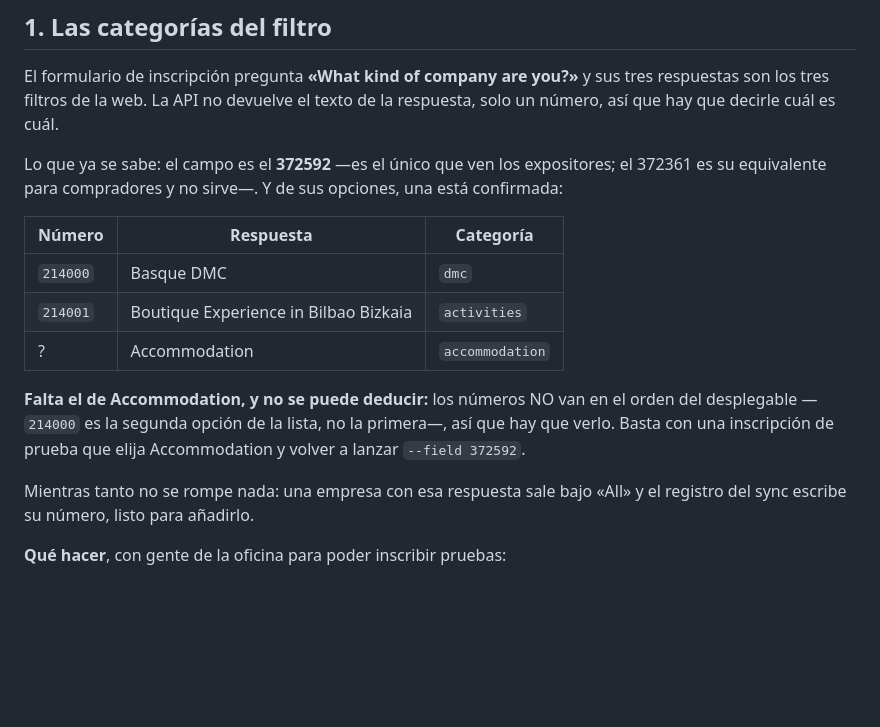
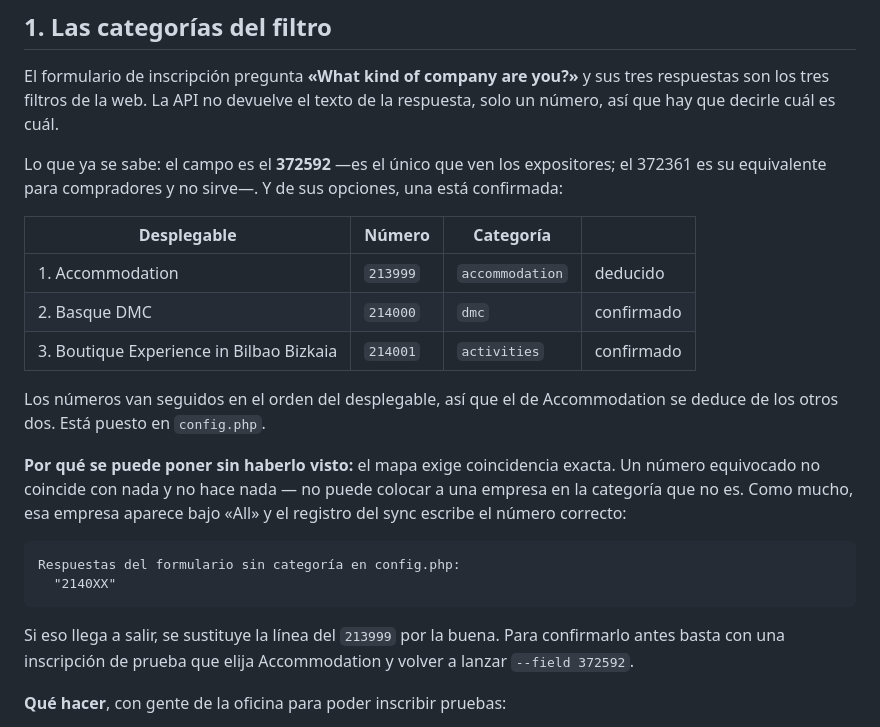
Before and after one commit to aitorberrocal14/bilbao_match_landing, a Markdown page: SERVIDOR-PASO-A-PASO.md, the part around the change. GitHub-like rendering; blank space fills up the shorter version.

Commit message:
The option numbers do follow the dropdown, and the third can be worked out
I claimed they did not, because I assumed the sequence started at the number
I had. It starts one earlier: Accommodation 213999, Basque DMC 214000,
Boutique Experience 214001. The two known values fit that straight away.

So the third goes in the map without waiting for somebody to pick it. Which
is safe whether or not the inference holds: the map matches exactly, so a
wrong number matches nothing and does nothing. It cannot file a company under
a category that is not theirs — the worst case is the company showing under
"All" while the log prints the real number.

That is the reasoning the note now carries, because "we guessed it" and "a
wrong guess here cannot hurt anyone" are very different things to inherit.

Co-Authored-By: Claude Opus 5 <noreply@anthropic.com>
Claude-Session: https://claude.ai/code/session_01SzzxWChdqKgGJmYPWBdSzf

````diff
--- a/SERVIDOR-PASO-A-PASO.md
+++ b/SERVIDOR-PASO-A-PASO.md
@@ -34,19 +34,28 @@ Lo que ya se sabe: el campo es el **372592** —es el único que ven los
 expositores; el 372361 es su equivalente para compradores y no sirve—. Y de sus
 opciones, una está confirmada:
 
-| Número | Respuesta | Categoría |
-|---|---|---|
-| `214000` | Basque DMC | `dmc` |
-| `214001` | Boutique Experience in Bilbao Bizkaia | `activities` |
-| ? | Accommodation | `accommodation` |
+| Desplegable | Número | Categoría | |
+|---|---|---|---|
+| 1. Accommodation | `213999` | `accommodation` | deducido |
+| 2. Basque DMC | `214000` | `dmc` | confirmado |
+| 3. Boutique Experience in Bilbao Bizkaia | `214001` | `activities` | confirmado |
 
-**Falta el de Accommodation, y no se puede deducir:** los números NO van en el
-orden del desplegable —`214000` es la segunda opción de la lista, no la
-primera—, así que hay que verlo. Basta con una inscripción de prueba que elija
-Accommodation y volver a lanzar `--field 372592`.
+Los números van seguidos en el orden del desplegable, así que el de
+Accommodation se deduce de los otros dos. Está puesto en `config.php`.
 
-Mientras tanto no se rompe nada: una empresa con esa respuesta sale bajo «All»
-y el registro del sync escribe su número, listo para añadirlo.
+**Por qué se puede poner sin haberlo visto:** el mapa exige coincidencia
+exacta. Un número equivocado no coincide con nada y no hace nada — no puede
+colocar a una empresa en la categoría que no es. Como mucho, esa empresa
+aparece bajo «All» y el registro del sync escribe el número correcto:
+
+```
+Respuestas del formulario sin categoría en config.php:
+  "2140XX"
+```
+
+Si eso llega a salir, se sustituye la línea del `213999` por la buena. Para
+confirmarlo antes basta con una inscripción de prueba que elija Accommodation
+y volver a lanzar `--field 372592`.
 
 **Qué hacer**, con gente de la oficina para poder inscribir pruebas:
 
````
